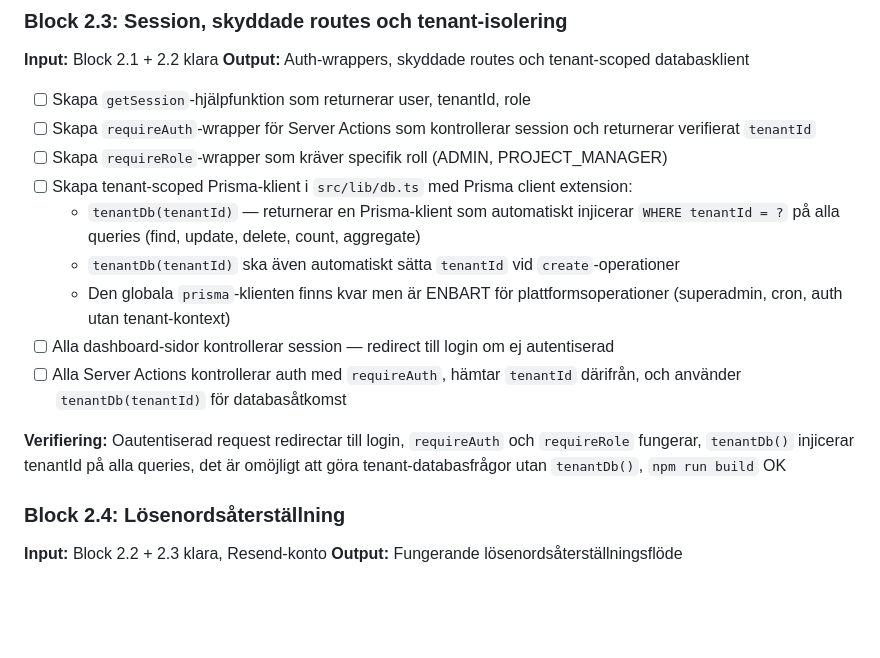
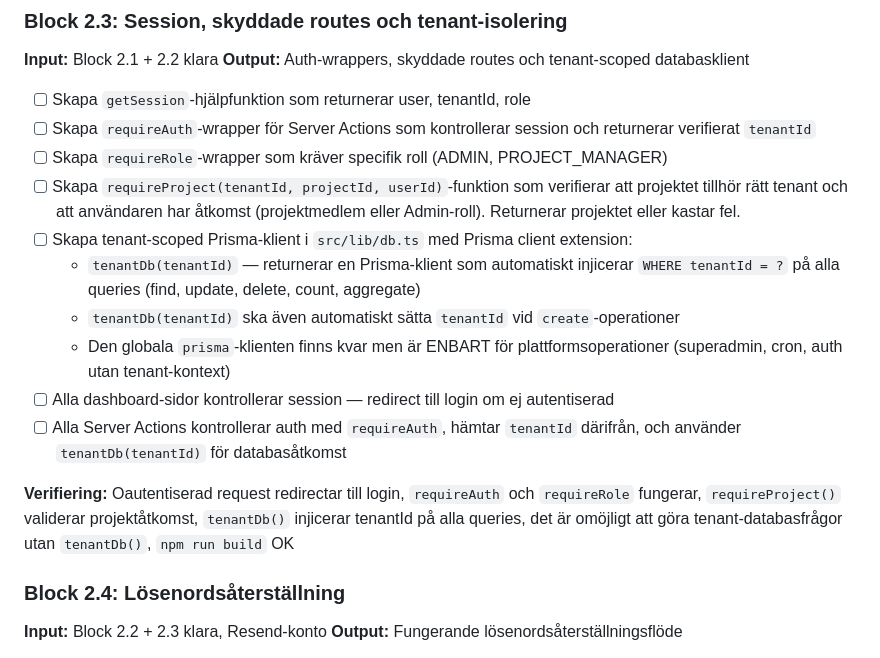
Before and after one commit to anerdins-iot/arbetsytan, a Markdown page: plan/fas-02.md, the part around the change. Drawn GitHub-style; blank space fills up the shorter version.

```diff
--- a/plan/fas-02.md
+++ b/plan/fas-02.md
@@ -40,6 +40,7 @@
 - [ ] Skapa `getSession`-hjälpfunktion som returnerar user, tenantId, role
 - [ ] Skapa `requireAuth`-wrapper för Server Actions som kontrollerar session och returnerar verifierat `tenantId`
 - [ ] Skapa `requireRole`-wrapper som kräver specifik roll (ADMIN, PROJECT_MANAGER)
+- [ ] Skapa `requireProject(tenantId, projectId, userId)`-funktion som verifierar att projektet tillhör rätt tenant och att användaren har åtkomst (projektmedlem eller Admin-roll). Returnerar projektet eller kastar fel.
 - [ ] Skapa tenant-scoped Prisma-klient i `src/lib/db.ts` med Prisma client extension:
   - `tenantDb(tenantId)` — returnerar en Prisma-klient som automatiskt injicerar `WHERE tenantId = ?` på alla queries (find, update, delete, count, aggregate)
   - `tenantDb(tenantId)` ska även automatiskt sätta `tenantId` vid `create`-operationer
@@ -47,7 +48,7 @@
 - [ ] Alla dashboard-sidor kontrollerar session — redirect till login om ej autentiserad
 - [ ] Alla Server Actions kontrollerar auth med `requireAuth`, hämtar `tenantId` därifrån, och använder `tenantDb(tenantId)` för databasåtkomst
 
-**Verifiering:** Oautentiserad request redirectar till login, `requireAuth` och `requireRole` fungerar, `tenantDb()` injicerar tenantId på alla queries, det är omöjligt att göra tenant-databasfrågor utan `tenantDb()`, `npm run build` OK
+**Verifiering:** Oautentiserad request redirectar till login, `requireAuth` och `requireRole` fungerar, `requireProject()` validerar projektåtkomst, `tenantDb()` injicerar tenantId på alla queries, det är omöjligt att göra tenant-databasfrågor utan `tenantDb()`, `npm run build` OK
 
 ### Block 2.4: Lösenordsåterställning
 **Input:** Block 2.2 + 2.3 klara, Resend-konto
```
Also changed, not shown: AGENTS.md (+2 -0 lines), plan/README.md (+3 -2 lines).
